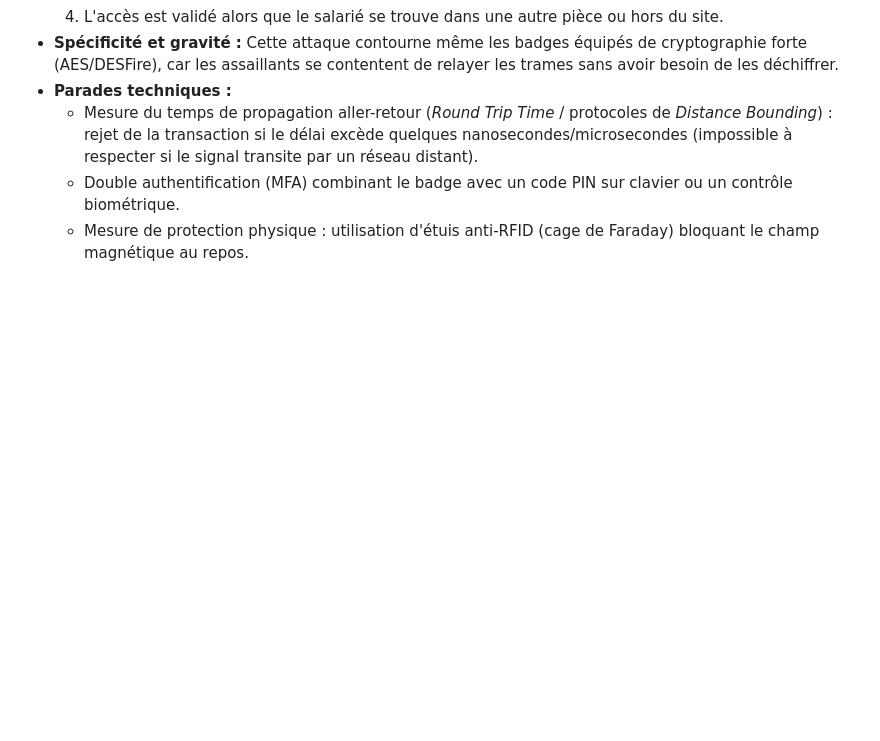
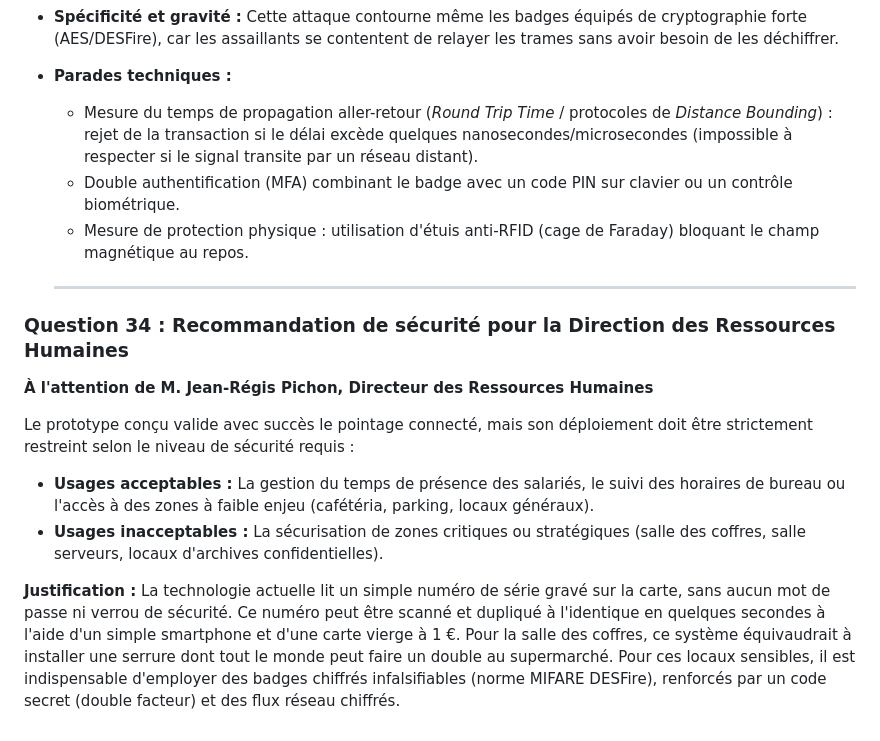
Before and after one commit to AzouC/esp32-rfid-cogip, a Markdown page: compte_rendu.md, the part around the change. Drawn GitHub-style; blank space fills up the shorter version.

Commit message:
docs: synthese et recommandations drh securite q34

```diff
--- a/compte_rendu.md
+++ b/compte_rendu.md
@@ -469,3 +469,15 @@ L'existence de ces composants rend le clonage d'un badge trivial, rapide et éco
   * Mesure du temps de propagation aller-retour (*Round Trip Time* / protocoles de *Distance Bounding*) : rejet de la transaction si le délai excède quelques nanosecondes/microsecondes (impossible à respecter si le signal transite par un réseau distant).
   * Double authentification (MFA) combinant le badge avec un code PIN sur clavier ou un contrôle biométrique.
   * Mesure de protection physique : utilisation d'étuis anti-RFID (cage de Faraday) bloquant le champ magnétique au repos.
+
+  ---
+### Question 34 : Recommandation de sécurité pour la Direction des Ressources Humaines
+
+**À l'attention de M. Jean-Régis Pichon, Directeur des Ressources Humaines**
+
+Le prototype conçu valide avec succès le pointage connecté, mais son déploiement doit être strictement restreint selon le niveau de sécurité requis :
+
+* **Usages acceptables :** La gestion du temps de présence des salariés, le suivi des horaires de bureau ou l'accès à des zones à faible enjeu (cafétéria, parking, locaux généraux).
+* **Usages inacceptables :** La sécurisation de zones critiques ou stratégiques (salle des coffres, salle serveurs, locaux d'archives confidentielles).
+
+**Justification :** La technologie actuelle lit un simple numéro de série gravé sur la carte, sans aucun mot de passe ni verrou de sécurité. Ce numéro peut être scanné et dupliqué à l'identique en quelques secondes à l'aide d'un simple smartphone et d'une carte vierge à 1 €. Pour la salle des coffres, ce système équivaudrait à installer une serrure dont tout le monde peut faire un double au supermarché. Pour ces locaux sensibles, il est indispensable d'employer des badges chiffrés infalsifiables (norme MIFARE DESFire), renforcés par un code secret (double facteur) et des flux réseau chiffrés.
```
